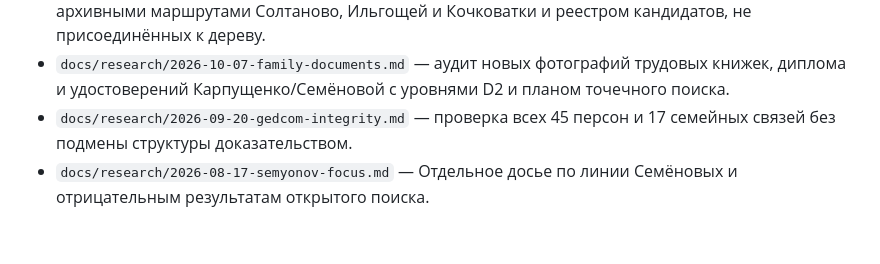
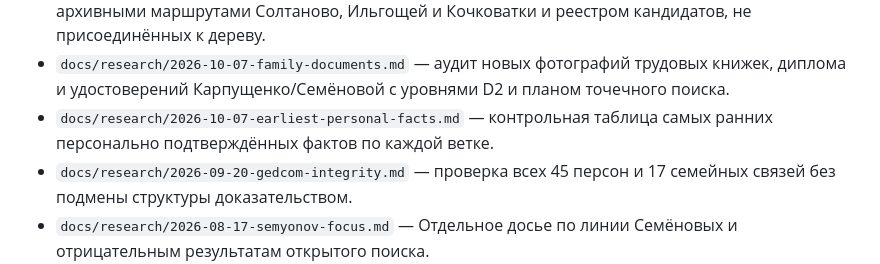
Before and after one commit to deprav1/rodoslovnaya, a Markdown page: README.md, the part around the change. GitHub-like rendering; blank space fills up the shorter version.

Commit message:
add earliest personal facts matrix

```diff
--- a/README.md
+++ b/README.md
@@ -25,6 +25,7 @@
 * `docs/research/2026-08-17-primary-source-ledger.md` — Реестр первичных военных и архивных источников с точными шифрами.
 * `docs/research/2026-09-20-current-evidence-audit.md` — актуальная контрольная точка: все ветви, уровни доказательств и ограничения выводов; дополнена бесплатной сверкой Gemini/Luna, архивными маршрутами Солтаново, Ильгощей и Кочковатки и реестром кандидатов, не присоединённых к дереву.
 * `docs/research/2026-10-07-family-documents.md` — аудит новых фотографий трудовых книжек, диплома и удостоверений Карпущенко/Семёновой с уровнями D2 и планом точечного поиска.
+* `docs/research/2026-10-07-earliest-personal-facts.md` — контрольная таблица самых ранних персонально подтверждённых фактов по каждой ветке.
 * `docs/research/2026-09-20-gedcom-integrity.md` — проверка всех 45 персон и 17 семейных связей без подмены структуры доказательством.
 * `docs/research/2026-08-17-semyonov-focus.md` — Отдельное досье по линии Семёновых и отрицательным результатам открытого поиска.
 * `docs/research/2026-08-17-full-genealogy-dossier.md` — Академическое досье исследования по всем 7 родам.
```
Also changed, not shown: docs/research/2026-09-20-current-evidence-audit.md (+3 -0 lines), docs/research/2026-10-07-earliest-personal-facts.md (added, +39 -0 lines).
